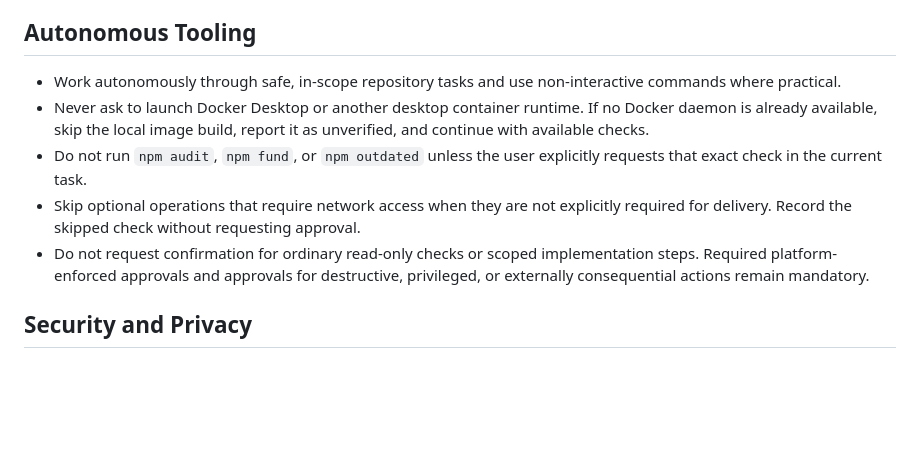
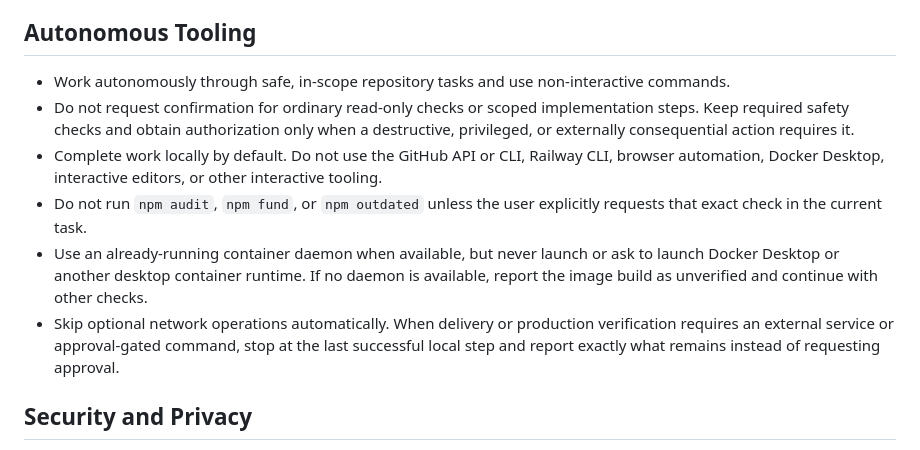
Before and after one commit to halil5050055-blip/phoenix-os, a Markdown page: PROJECT_RULES.md, the part around the change. GitHub-like rendering; blank space fills up the shorter version.

Commit message:
Update autonomous engineering policy

```diff
--- a/PROJECT_RULES.md
+++ b/PROJECT_RULES.md
@@ -39,11 +39,12 @@ These standards apply across Phoenix OS. Domain-specific rules may extend them i
 
 ## Autonomous Tooling
 
-- Work autonomously through safe, in-scope repository tasks and use non-interactive commands where practical.
-- Never ask to launch Docker Desktop or another desktop container runtime. If no Docker daemon is already available, skip the local image build, report it as unverified, and continue with available checks.
+- Work autonomously through safe, in-scope repository tasks and use non-interactive commands.
+- Do not request confirmation for ordinary read-only checks or scoped implementation steps. Keep required safety checks and obtain authorization only when a destructive, privileged, or externally consequential action requires it.
+- Complete work locally by default. Do not use the GitHub API or CLI, Railway CLI, browser automation, Docker Desktop, interactive editors, or other interactive tooling.
 - Do not run `npm audit`, `npm fund`, or `npm outdated` unless the user explicitly requests that exact check in the current task.
-- Skip optional operations that require network access when they are not explicitly required for delivery. Record the skipped check without requesting approval.
-- Do not request confirmation for ordinary read-only checks or scoped implementation steps. Required platform-enforced approvals and approvals for destructive, privileged, or externally consequential actions remain mandatory.
+- Use an already-running container daemon when available, but never launch or ask to launch Docker Desktop or another desktop container runtime. If no daemon is available, report the image build as unverified and continue with other checks.
+- Skip optional network operations automatically. When delivery or production verification requires an external service or approval-gated command, stop at the last successful local step and report exactly what remains instead of requesting approval.
 
 ## Security and Privacy
 
```
